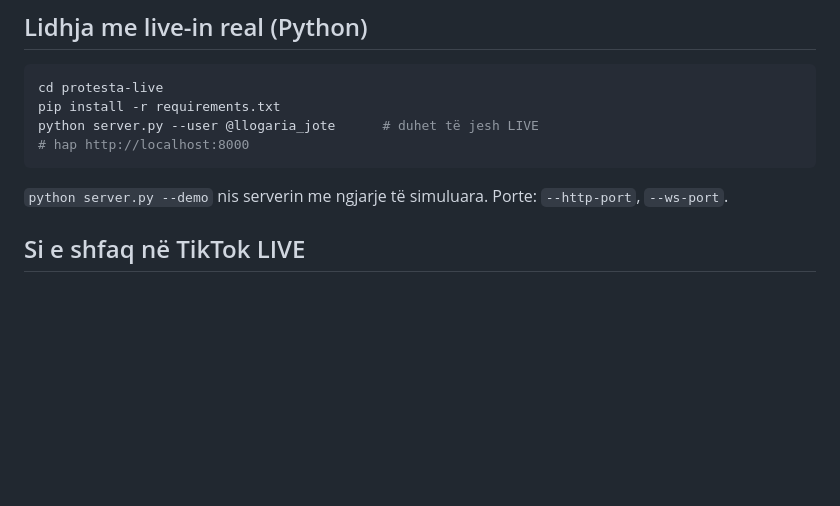
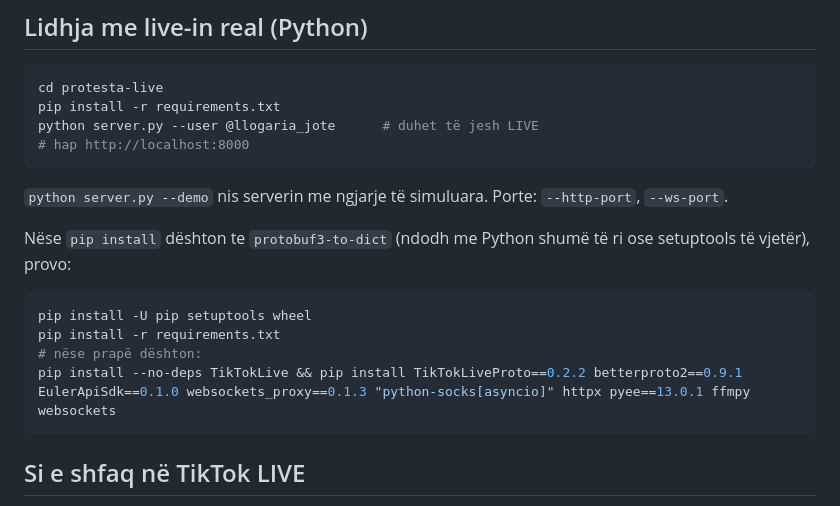
Before and after one commit to jurgenmecaj/jurgenmecaj, a Markdown page: protesta-live/README.md, the part around the change. Drawn GitHub-style; blank space fills up the shorter version.

Commit message:
README: zgjidhje për dështimin e instalimit të protobuf3-to-dict
Co-Authored-By: Claude Sonnet 5.5 <noreply@anthropic.com>
Claude-Session: https://claude.ai/code/session_01UVweo9RRpGxEUW4uabk2VS

````diff
--- a/protesta-live/README.md
+++ b/protesta-live/README.md
@@ -53,6 +53,14 @@ python server.py --user @llogaria_jote      # duhet të jesh LIVE
 ```
 `python server.py --demo` nis serverin me ngjarje të simuluara. Porte: `--http-port`, `--ws-port`.
 
+Nëse `pip install` dështon te `protobuf3-to-dict` (ndodh me Python shumë të ri ose setuptools të vjetër), provo:
+```bash
+pip install -U pip setuptools wheel
+pip install -r requirements.txt
+# nëse prapë dështon:
+pip install --no-deps TikTokLive && pip install TikTokLiveProto==0.2.2 betterproto2==0.9.1 EulerApiSdk==0.1.0 websockets_proxy==0.1.3 "python-socks[asyncio]" httpx pyee==13.0.1 ffmpy websockets
+```
+
 ## Si e shfaq në TikTok LIVE
 1. **TikTok LIVE Studio / OBS**: shto *Browser Source* (ose Window Capture) me `http://localhost:8000`, madhësia **1080×1920**.
 2. Nise live-in nga LIVE Studio/OBS (TikTok kërkon kushte llogarie për transmetim nga kompjuteri).
````
